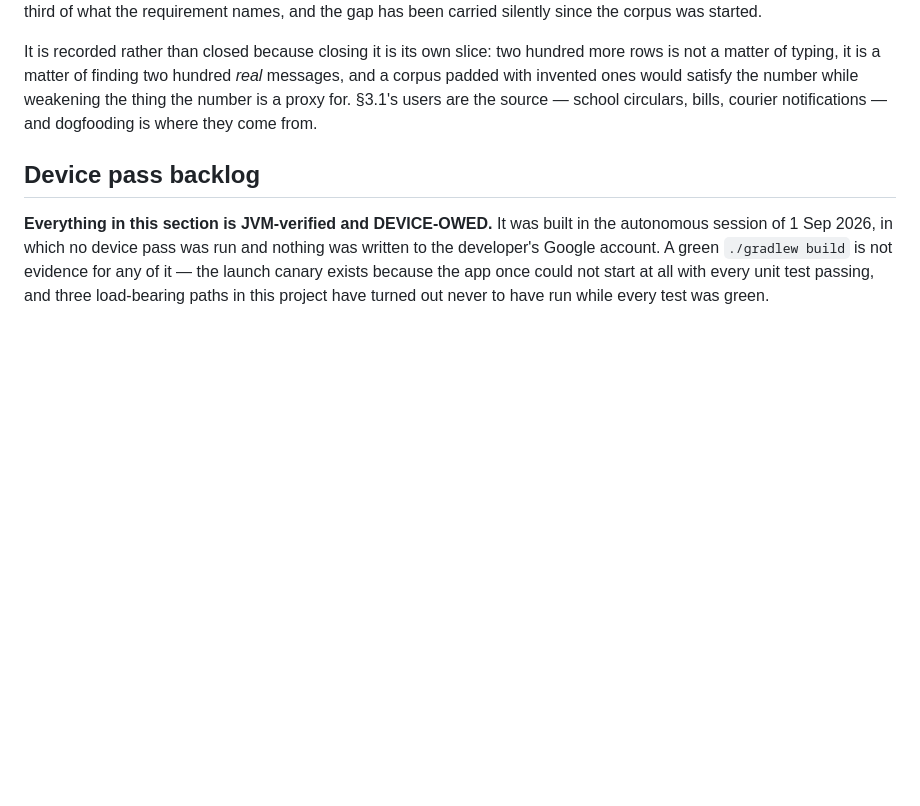
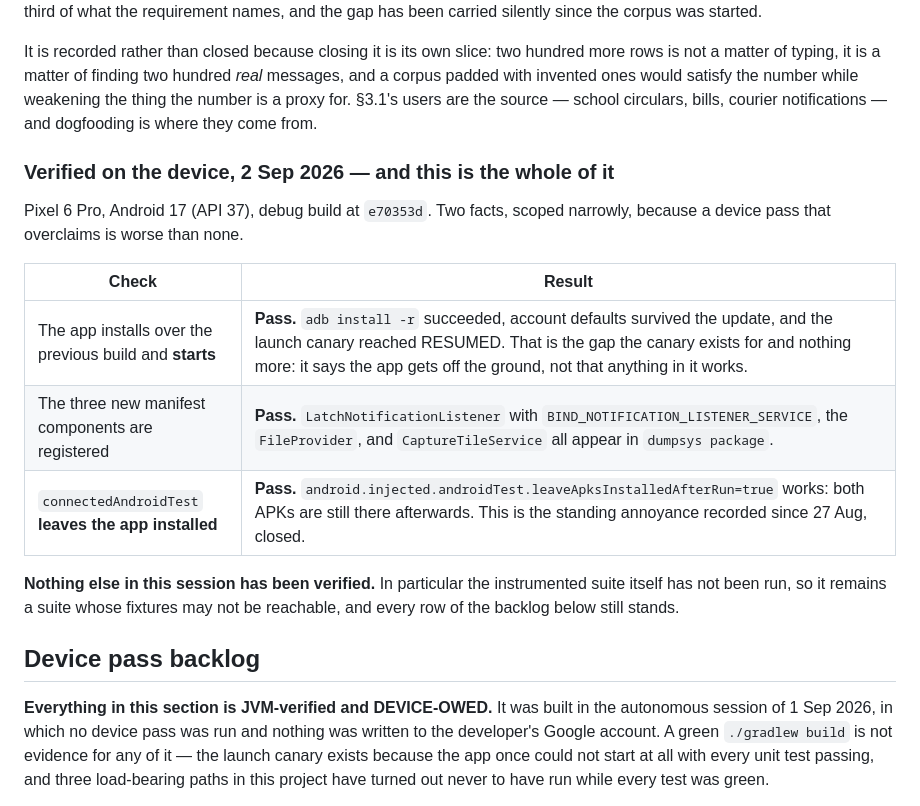
Before and after one commit to KSYADAV1978/latch-android, a Markdown page: CLAUDE.md, the part around the change. Rendered like a GitHub page; blank space fills up the shorter version.

Commit message:
Record what the device actually confirmed
Three facts, scoped narrowly. The app installs over the previous build and starts — the
launch canary reached RESUMED, which is the gap it exists for and nothing more. The
three new manifest components are registered. And
`android.injected.androidTest.leaveApksInstalledAfterRun=true` works: both APKs survive
a `connectedAndroidTest` run, which closes the annoyance recorded since 27 Aug, when the
canary silently undid an install the user had asked for.

That property is AGP-injected and has no DSL, so if a future AGP drops it the symptom is
the old behaviour returning silently rather than a build failure. The habit stands: an
install is confirmed with `pm list packages`, not with a green Gradle build.

The account defaults survived the update install, so the sign-in is intact, and the
write queue was verified empty beforehand — nothing was at risk.

**The instrumented suite has still not been run.** It remains a suite whose fixtures may
not be reachable, and every row of the Device pass backlog still stands.

Co-Authored-By: Claude Opus 5 (1M context) <noreply@anthropic.com>
Claude-Session: https://claude.ai/code/session_01UXMrBYhErxRZEYXLuojimV

```diff
--- a/CLAUDE.md
+++ b/CLAUDE.md
@@ -862,6 +862,21 @@ padded with invented ones would satisfy the number while weakening the thing the
 proxy for. §3.1's users are the source — school circulars, bills, courier notifications — and
 dogfooding is where they come from.
 
+### Verified on the device, 2 Sep 2026 — and this is the whole of it
+
+Pixel 6 Pro, Android 17 (API 37), debug build at `e70353d`. Two facts, scoped narrowly, because
+a device pass that overclaims is worse than none.
+
+| Check | Result |
+|---|---|
+| The app installs over the previous build and **starts** | **Pass.** `adb install -r` succeeded, account defaults survived the update, and the launch canary reached RESUMED. That is the gap the canary exists for and nothing more: it says the app gets off the ground, not that anything in it works. |
+| The three new manifest components are registered | **Pass.** `LatchNotificationListener` with `BIND_NOTIFICATION_LISTENER_SERVICE`, the `FileProvider`, and `CaptureTileService` all appear in `dumpsys package`. |
+| `connectedAndroidTest` **leaves the app installed** | **Pass.** `android.injected.androidTest.leaveApksInstalledAfterRun=true` works: both APKs are still there afterwards. This is the standing annoyance recorded since 27 Aug, closed. |
+
+**Nothing else in this session has been verified.** In particular the instrumented suite itself
+has not been run, so it remains a suite whose fixtures may not be reachable, and every row of
+the backlog below still stands.
+
 ## Device pass backlog
 
 **Everything in this section is JVM-verified and DEVICE-OWED.** It was built in the autonomous
```
